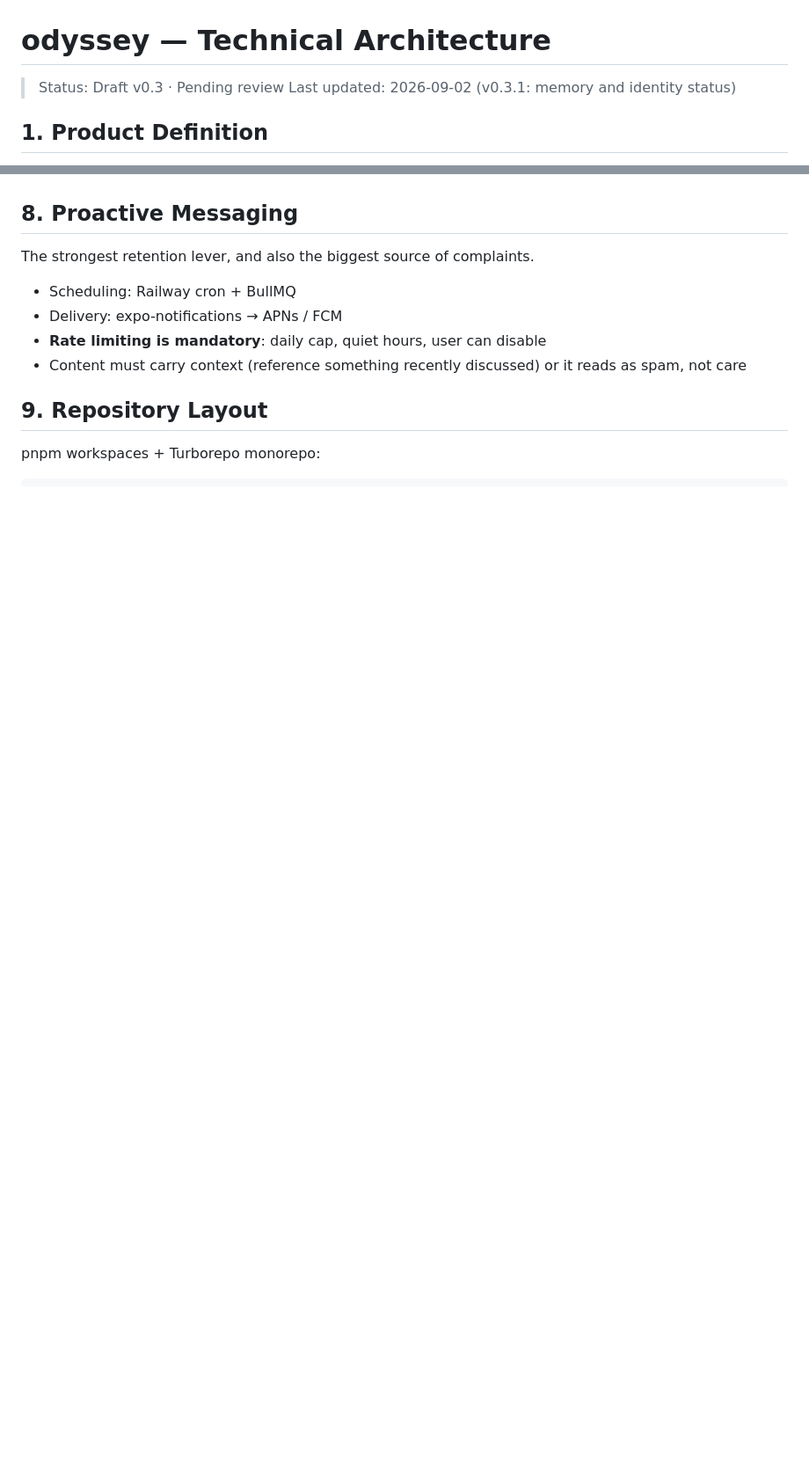
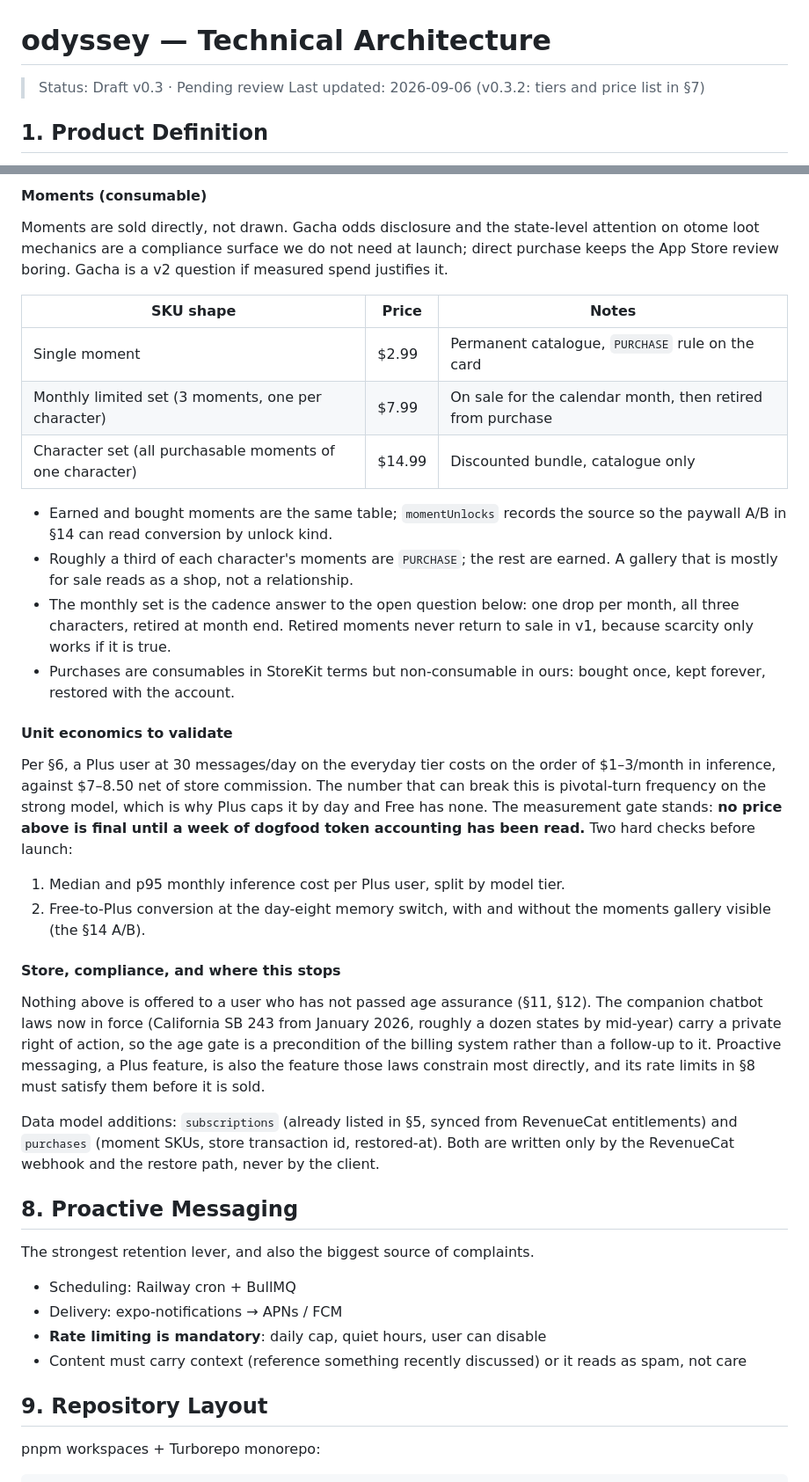
Before and after one commit to Shirleyyf921/odyssey, a Markdown page: ARCHITECTURE.md, 2 parts joined by grey strips. Shown at 88% size. GitHub-like rendering; blank space fills up the shorter version.

```diff
--- a/ARCHITECTURE.md
+++ b/ARCHITECTURE.md
@@ -1,7 +1,7 @@
 # odyssey — Technical Architecture
 
 > Status: Draft v0.3 · Pending review
-> Last updated: 2026-09-02 (v0.3.1: memory and identity status)
+> Last updated: 2026-09-06 (v0.3.2: tiers and price list in §7)
 
 ## 1. Product Definition
 
@@ -195,3 +241,49 @@ Details in §14.
+#### Moments (consumable)
+
+Moments are sold directly, not drawn. Gacha odds disclosure and the state-level attention on
+otome loot mechanics are a compliance surface we do not need at launch; direct purchase keeps
+the App Store review boring. Gacha is a v2 question if measured spend justifies it.
+
+| SKU shape | Price | Notes |
+|---|---|---|
+| Single moment | $2.99 | Permanent catalogue, `PURCHASE` rule on the card |
+| Monthly limited set (3 moments, one per character) | $7.99 | On sale for the calendar month, then retired from purchase |
+| Character set (all purchasable moments of one character) | $14.99 | Discounted bundle, catalogue only |
+
+- Earned and bought moments are the same table; `momentUnlocks` records the source so the
+  paywall A/B in §14 can read conversion by unlock kind.
+- Roughly a third of each character's moments are `PURCHASE`; the rest are earned. A gallery
+  that is mostly for sale reads as a shop, not a relationship.
+- The monthly set is the cadence answer to the open question below: one drop per month, all
+  three characters, retired at month end. Retired moments never return to sale in v1, because
+  scarcity only works if it is true.
+- Purchases are consumables in StoreKit terms but non-consumable in ours: bought once, kept
+  forever, restored with the account.
+
+#### Unit economics to validate
+
+Per §6, a Plus user at 30 messages/day on the everyday tier costs on the order of $1–3/month
+in inference, against $7–8.50 net of store commission. The number that can break this is
+pivotal-turn frequency on the strong model, which is why Plus caps it by day and Free has none.
+The measurement gate stands: **no price above is final until a week of dogfood token accounting
+has been read.** Two hard checks before launch:
+
+1. Median and p95 monthly inference cost per Plus user, split by model tier.
+2. Free-to-Plus conversion at the day-eight memory switch, with and without the moments gallery
+   visible (the §14 A/B).
+
+#### Store, compliance, and where this stops
+
+Nothing above is offered to a user who has not passed age assurance (§11, §12). The companion
+chatbot laws now in force (California SB 243 from January 2026, roughly a dozen states by
+mid-year) carry a private right of action, so the age gate is a precondition of the billing
+system rather than a follow-up to it. Proactive messaging, a Plus feature, is also the feature
+those laws constrain most directly, and its rate limits in §8 must satisfy them before it is
+sold.
+
+Data model additions: `subscriptions` (already listed in §5, synced from RevenueCat
+entitlements) and `purchases` (moment SKUs, store transaction id, restored-at). Both are
+written only by the RevenueCat webhook and the restore path, never by the client.
 
 ## 8. Proactive Messaging
 
```
Also changed, not shown: other parts of ARCHITECTURE.md (+48 -2 lines).
